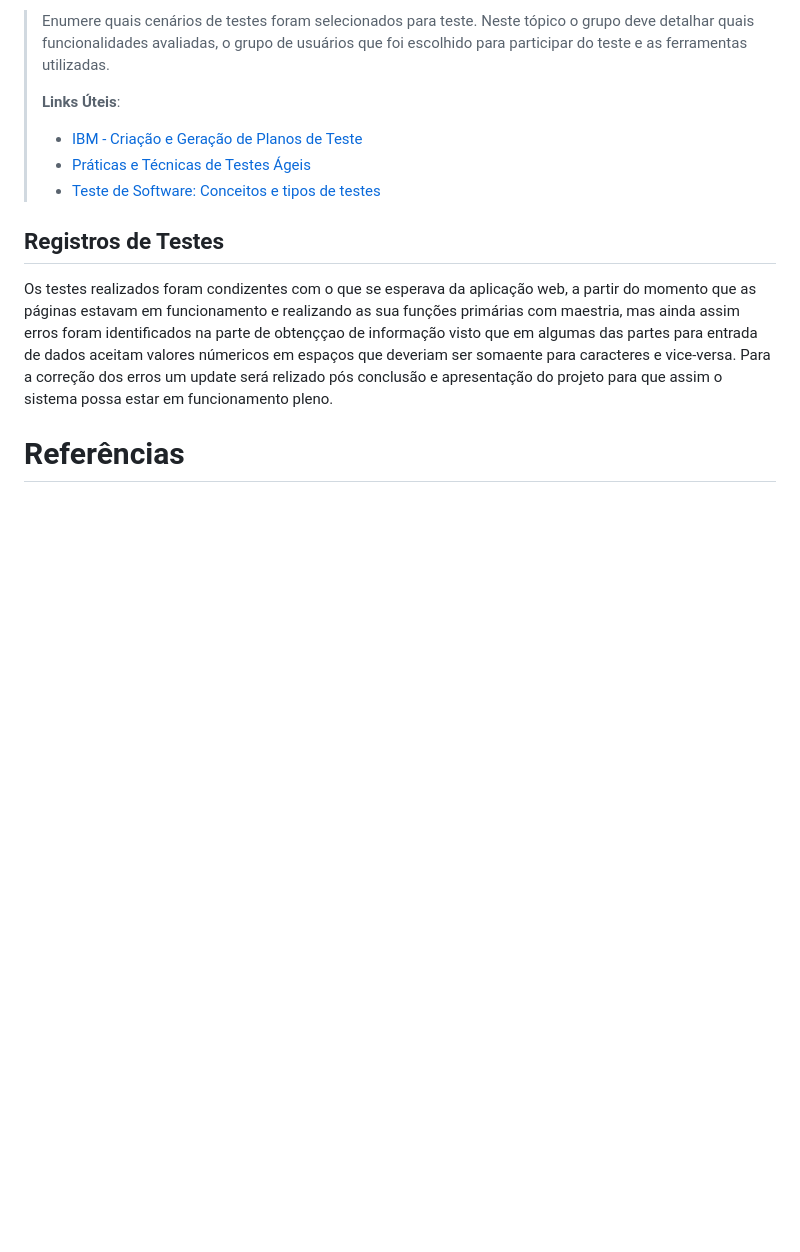
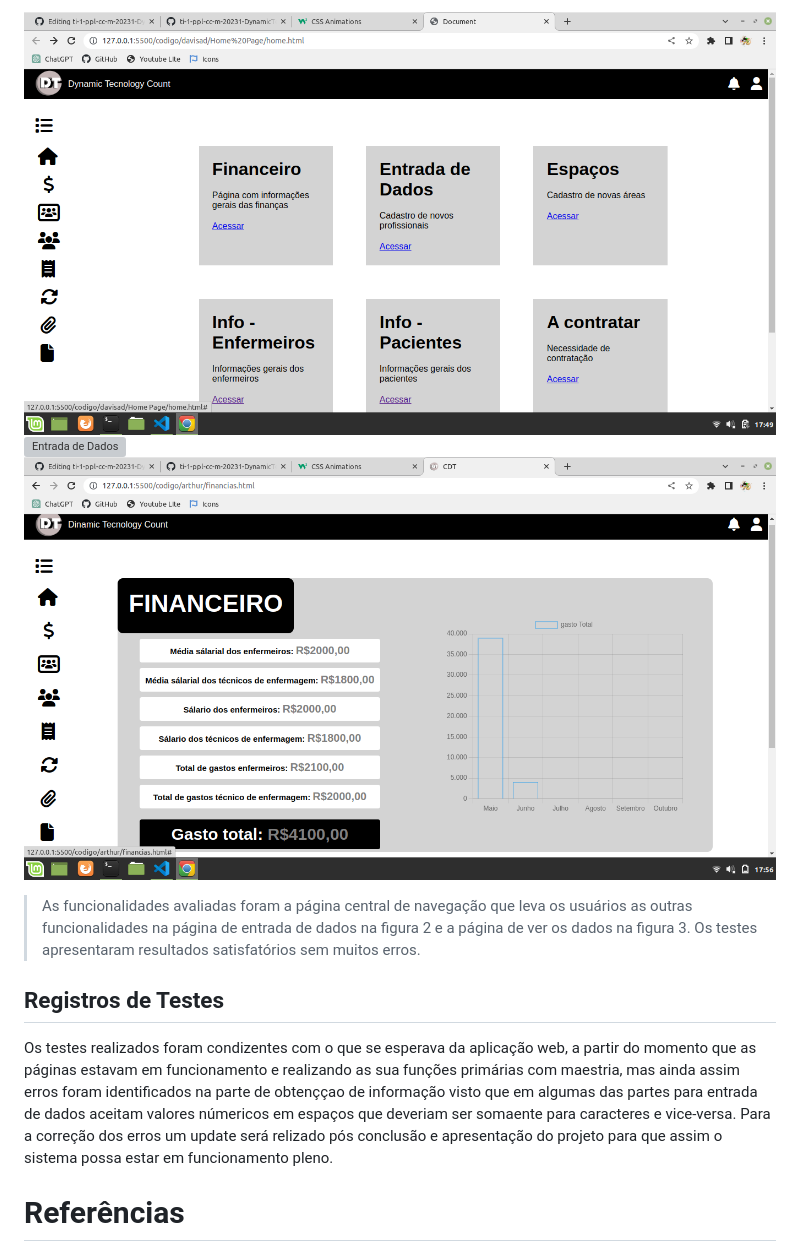
Before and after one commit to ICEI-PUC-Minas-PPLCC-TI/ti-1-ppl-cc-m-20231-DynamicTecnologyCount, a Markdown page: docs/relatorio/Relatorio Tecnico - TEMPLATE.md, the part around the change printed below. GitHub-like rendering; blank space fills up the shorter version; grey boxes are pictures that could not be loaded.

```diff
--- a/docs/relatorio/Relatorio Tecnico - TEMPLATE.md
+++ b/docs/relatorio/Relatorio Tecnico - TEMPLATE.md
@@ -339,13 +346,11 @@ Assim foi criada uam págian web utilizando ferramentas de nível mediano como o
 
-> Enumere quais cenários de testes foram selecionados para teste. Neste
-> tópico o grupo deve detalhar quais funcionalidades avaliadas, o grupo
-> de usuários que foi escolhido para participar do teste e as
-> ferramentas utilizadas.
+![Página Inicial](images/home.png)
+![Entrada de Dados](images/entradadados1.png)
+![Visualização dos Dados](images/mostrardados.png)
 >
-> **Links Úteis**:
-> - [IBM - Criação e Geração de Planos de Teste](https://www.ibm.com/developerworks/br/local/rational/criacao_geracao_planos_testes_software/index.html)
-> - [Práticas e Técnicas de Testes Ágeis](http://assiste.serpro.gov.br/serproagil/Apresenta/slides.pdf)
-> -  [Teste de Software: Conceitos e tipos de testes](https://blog.onedaytesting.com.br/teste-de-software/)
+> As funcionalidades avaliadas foram a página central de navegação que leva os usuários as outras funcionalidades na página de entrada de dados na figura 2 e a página de ver os dados na figura 3. Os testes apresentaram resultados satisfatórios sem muitos erros.
+>
+
 
 ## Registros de Testes
 
```
Also changed, not shown: other parts of docs/relatorio/Relatorio Tecnico - TEMPLATE.md (+29 -22 lines).
